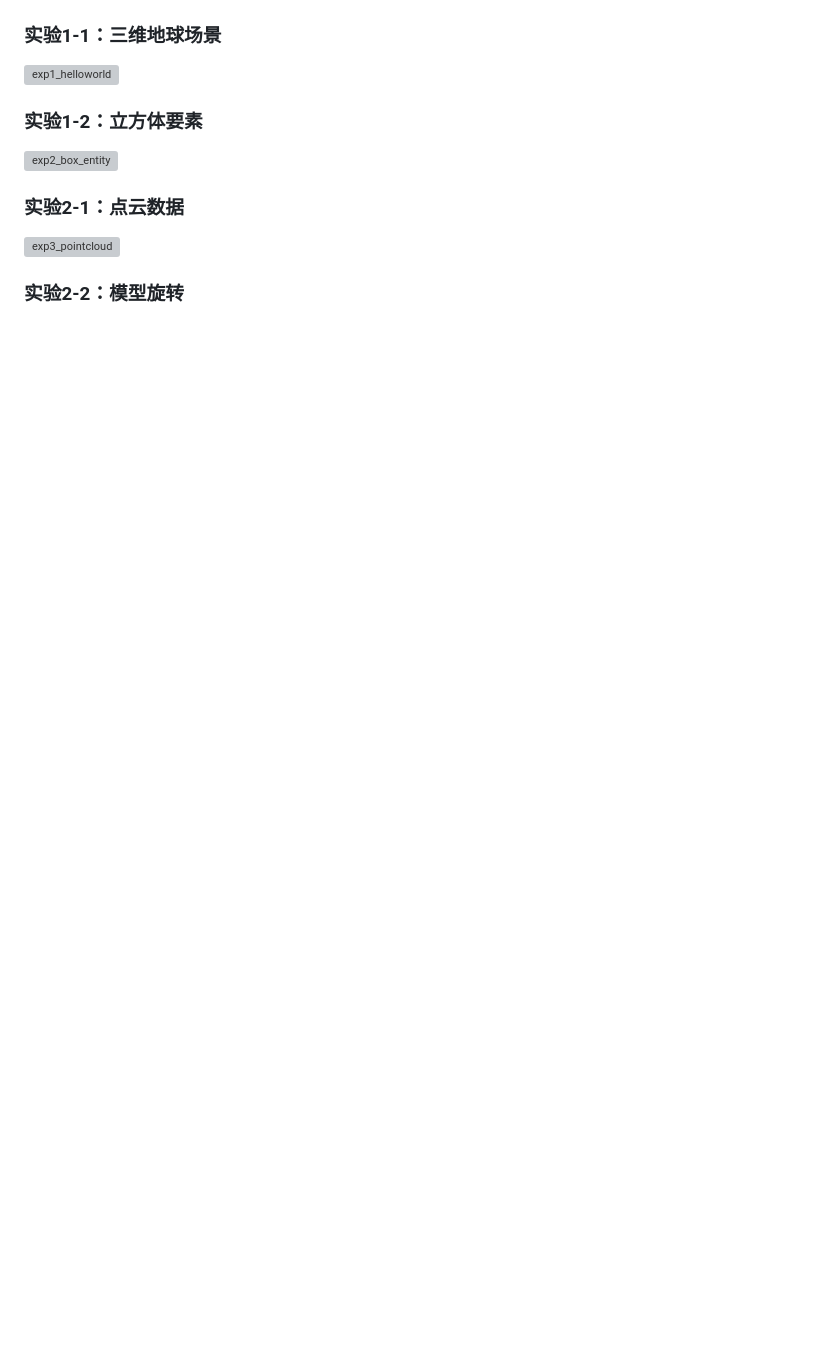
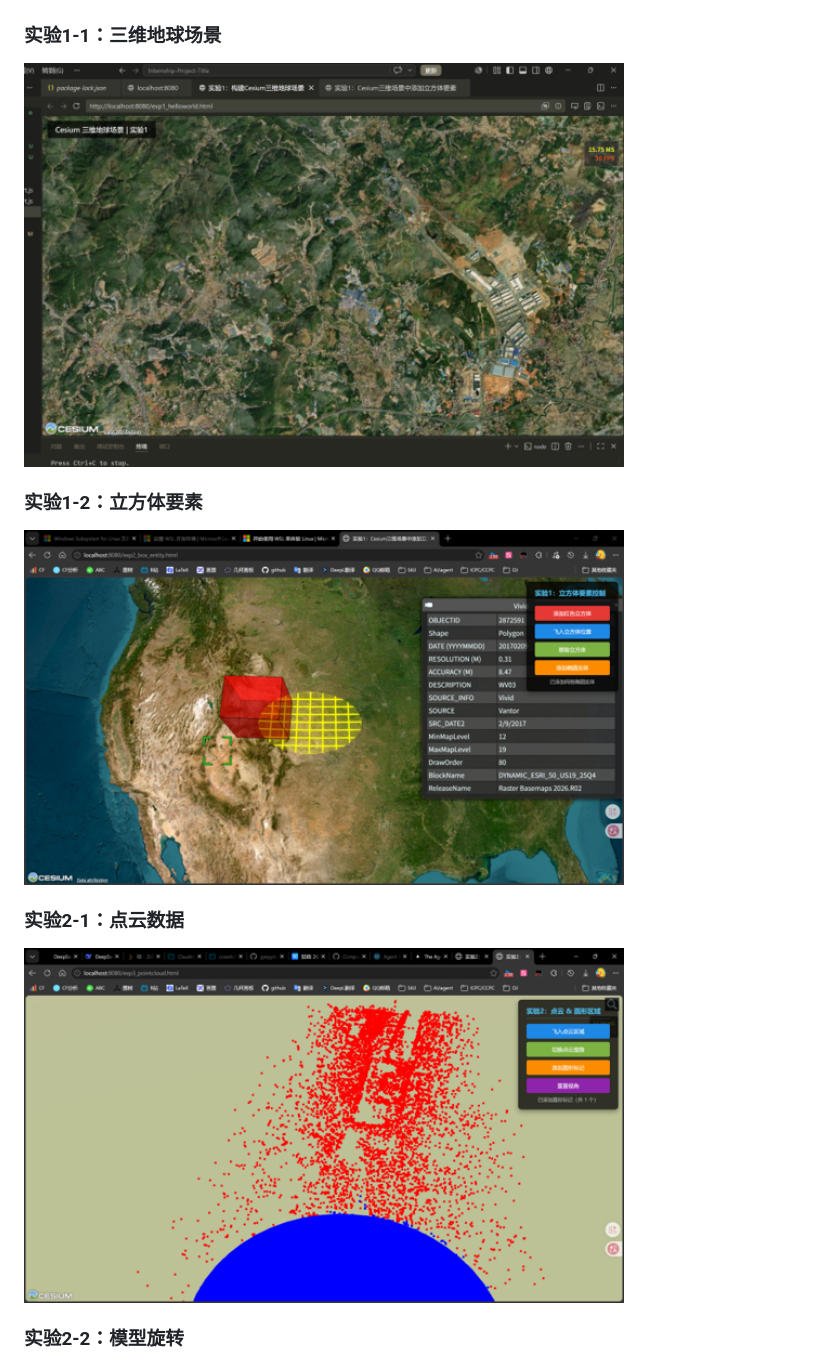
Before and after one commit to yjwyyds1/Internship-Project-Title, a Markdown page: README.md, the part around one of its changes. GitHub-like rendering; pictures changed too: 图片/实验1-1.png (added), 图片/实验1-2.png (added), 图片/实验2-1.png (added); blank space fills up the shorter version; grey boxes are pictures that could not be loaded.

```diff
--- a/README.md
+++ b/README.md
@@ -72,10 +84,10 @@ http://localhost:8080/exp4_model_rotation.html # 实验2-2
 ### 实验1-1：三维地球场景
-![exp1_helloworld](screenshots/exp1_helloworld.png)
+<img src="图片/实验1-1.png" alt="实验1-1" width="600">
 
 ### 实验1-2：立方体要素
-![exp2_box_entity](screenshots/exp2_box_entity.png)
+<img src="图片/实验1-2.png" alt="实验1-2" width="600">
 
 ### 实验2-1：点云数据
-![exp3_pointcloud](screenshots/exp3_pointcloud.png)
+<img src="图片/实验2-1.png" alt="实验2-1" width="600">
 
 ### 实验2-2：模型旋转
```
Also changed, not shown: other parts of README.md (+27 -10 lines), 图片/实验2-2.png (added), 图片/结题报告1.png (added), 图片/结题报告2.png (added).
